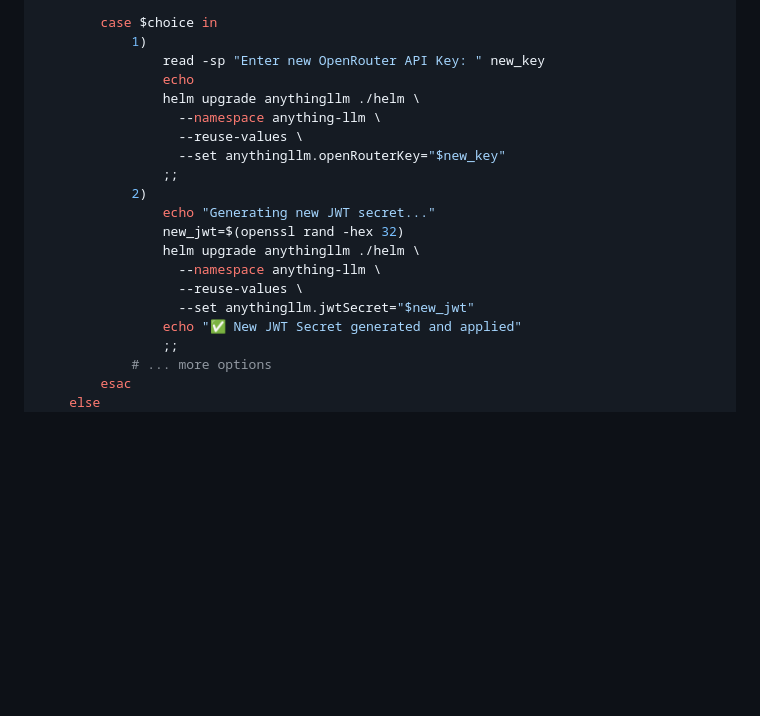
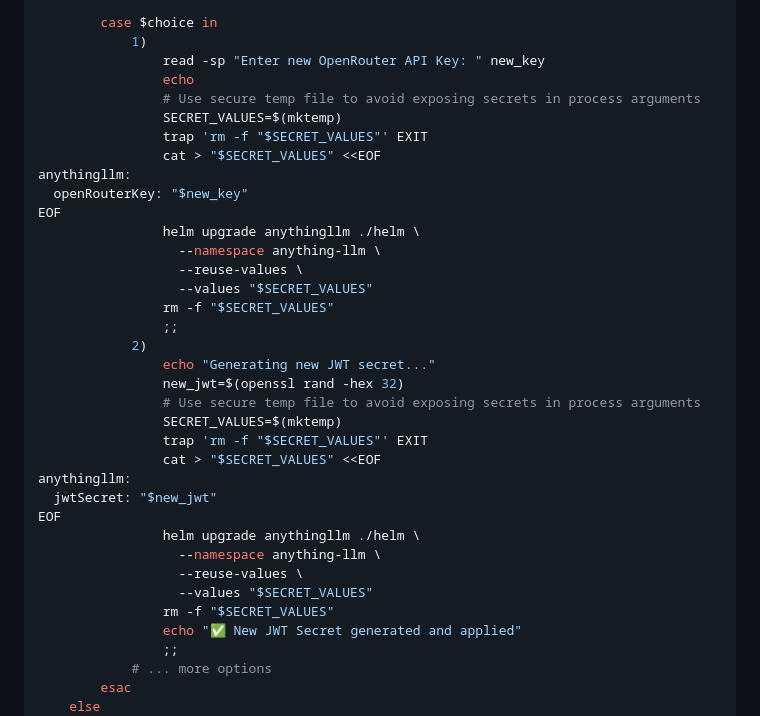
Before and after one commit to WeOwnNetwork/ai, a Markdown page: docs/HELM_VALUE_MANAGEMENT.md, the part around one of its changes. Drawn GitHub-style; blank space fills up the shorter version.

```diff
--- a/docs/HELM_VALUE_MANAGEMENT.md
+++ b/docs/HELM_VALUE_MANAGEMENT.md
@@ -336,18 +336,34 @@ modify_live_deployment() {
             1)
                 read -sp "Enter new OpenRouter API Key: " new_key
                 echo
+                # Use secure temp file to avoid exposing secrets in process arguments
+                SECRET_VALUES=$(mktemp)
+                trap 'rm -f "$SECRET_VALUES"' EXIT
+                cat > "$SECRET_VALUES" <<EOF
+anythingllm:
+  openRouterKey: "$new_key"
+EOF
                 helm upgrade anythingllm ./helm \
                   --namespace anything-llm \
                   --reuse-values \
-                  --set anythingllm.openRouterKey="$new_key"
+                  --values "$SECRET_VALUES"
+                rm -f "$SECRET_VALUES"
                 ;;
             2)
                 echo "Generating new JWT secret..."
                 new_jwt=$(openssl rand -hex 32)
+                # Use secure temp file to avoid exposing secrets in process arguments
+                SECRET_VALUES=$(mktemp)
+                trap 'rm -f "$SECRET_VALUES"' EXIT
+                cat > "$SECRET_VALUES" <<EOF
+anythingllm:
+  jwtSecret: "$new_jwt"
+EOF
                 helm upgrade anythingllm ./helm \
                   --namespace anything-llm \
                   --reuse-values \
-                  --set anythingllm.jwtSecret="$new_jwt"
+                  --values "$SECRET_VALUES"
+                rm -f "$SECRET_VALUES"
                 echo "✅ New JWT Secret generated and applied"
                 ;;
             # ... more options
```
Also changed, not shown: other parts of docs/HELM_VALUE_MANAGEMENT.md (+138 -0 lines), .github/CI_CD_WORKFLOWS.md (+3 -3 lines).
